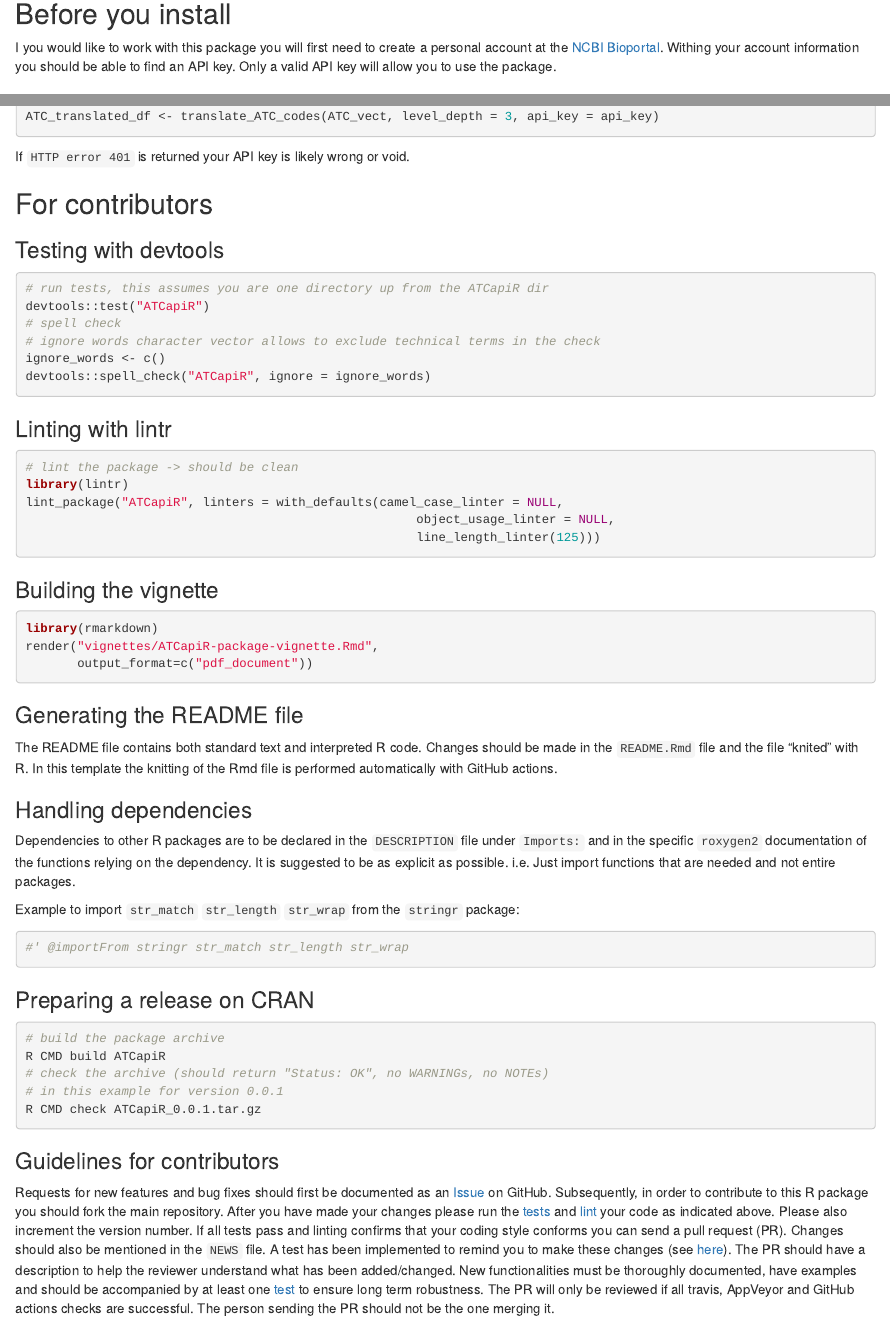
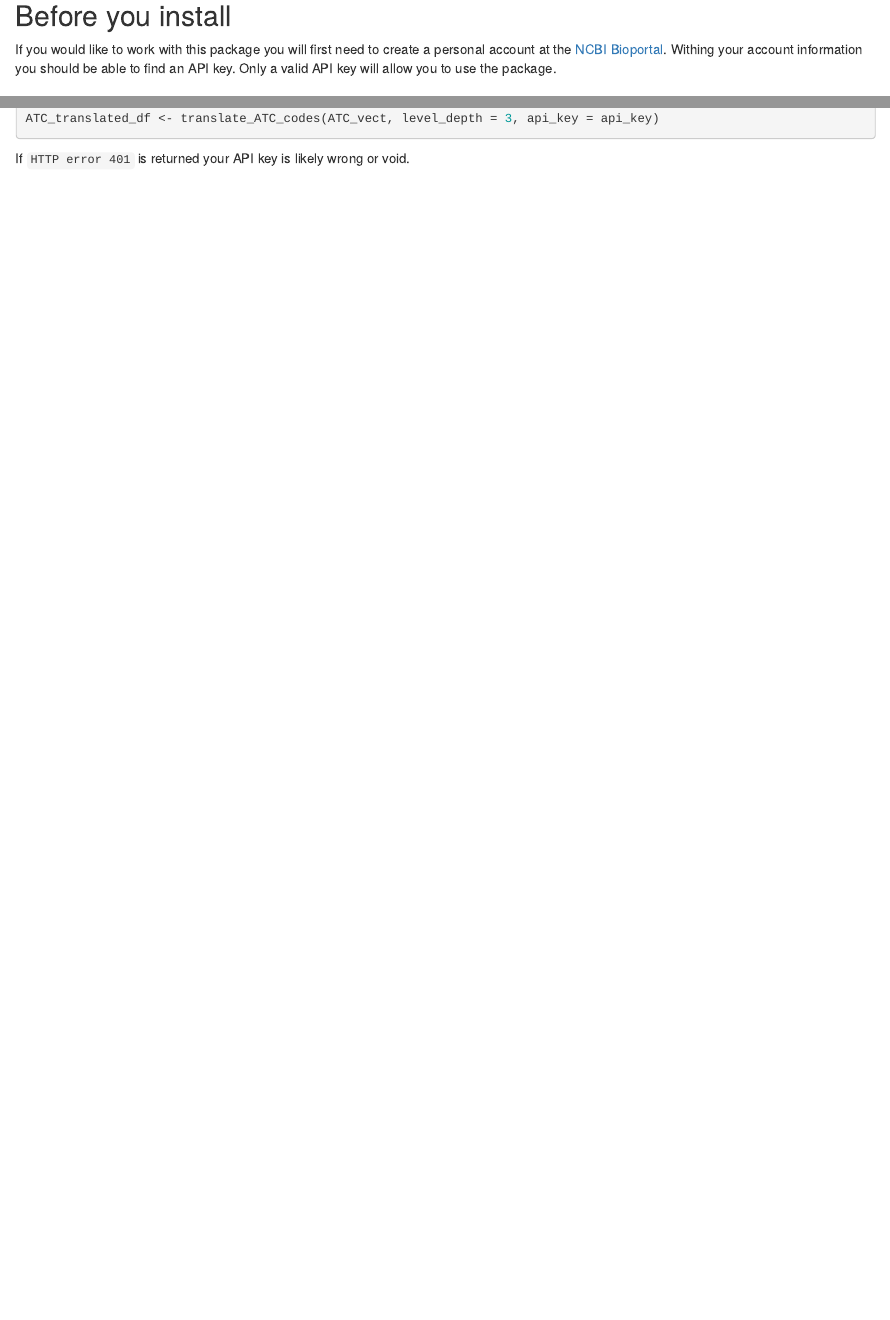
Before and after one commit to PatrickRWright/ATCapiR, an R Markdown document (README.Rmd): the page in a window 1100 px wide, from 80 px down, and a second part further down, joined at a grey line. Rendered offline with R 4.5, knitr and Pandoc, with nearby package versions; badge pictures from the web are left out.

Commit message:
simplify README

````diff
--- a/README.Rmd
+++ b/README.Rmd
@@ -5,7 +5,7 @@
 
 ## Before you install
 
-I you would like to work with this package you will first need to create a personal account at
+If you would like to work with this package you will first need to create a personal account at
 the [NCBI Bioportal](https://bioportal.bioontology.org/). Withing your account information you should
 be able to find an API key. Only a valid API key will allow you to use the package.
 
@@ -32,79 +32,3 @@ ATC_translated_df <- translate_ATC_codes(ATC_vect, level_depth = 3, api_key = ap
 ```
 
 If `HTTP error 401` is returned your API key is likely wrong or void.
-
-## For contributors
-### Testing with devtools
-
-```{r, eval = FALSE}
-# run tests, this assumes you are one directory up from the ATCapiR dir
-devtools::test("ATCapiR")
-# spell check
-# ignore words character vector allows to exclude technical terms in the check
-ignore_words <- c()
-devtools::spell_check("ATCapiR", ignore = ignore_words)
-```
-
-### Linting with lintr
-
-```{r, eval = FALSE}
-# lint the package -> should be clean
-library(lintr)
-lint_package("ATCapiR", linters = with_defaults(camel_case_linter = NULL,
-                                                     object_usage_linter = NULL,
-                                                     line_length_linter(125)))
-```
-
-### Building the vignette
-```{r, eval = FALSE}
-library(rmarkdown)
-render("vignettes/ATCapiR-package-vignette.Rmd",
-       output_format=c("pdf_document"))
-```
-
-### Generating the README file
-
-The README file contains both standard text and interpreted R code.
-Changes should be made in the `README.Rmd` file and the file "knited" with R.
-In this template the knitting of the Rmd file is performed automatically with
-GitHub actions.
-
-### Handling dependencies
-
-Dependencies to other R packages are to be declared in the `DESCRIPTION` file under `Imports:` and in
-the specific `roxygen2` documentation of the functions relying on the dependency. It is suggested to
-be as explicit as possible. i.e. Just import functions that are needed and not entire packages.
-
-Example to import `str_match` `str_length` `str_wrap` from the `stringr` package:
-```{r, eval = FALSE}
-#' @importFrom stringr str_match str_length str_wrap
-```
-
-### Preparing a release on CRAN
-
-```bash
-# build the package archive
-R CMD build ATCapiR
-# check the archive (should return "Status: OK", no WARNINGs, no NOTEs)
-# in this example for version 0.0.1
-R CMD check ATCapiR_0.0.1.tar.gz
-```
-
-### Guidelines for contributors
-
-Requests for new features and bug fixes should first be documented as an
-[Issue](https://github.com/) on GitHub.
-Subsequently, in order to contribute to this R package you should fork the main repository.
-After you have made your changes please run the
-[tests](README.md#testing-with-devtools)
-and
-[lint](README.md#linting-with-lintr) your code as
-indicated above. Please also increment the version number. If all tests pass and linting
-confirms that your coding style conforms you can send a pull request (PR).
-Changes should also be mentioned in the `NEWS` file. A test has been implemented
-to remind you to make these changes (see [here](tests/testthat/test-version_diff.R)).
-The PR should have a description to help the reviewer understand what has been
-added/changed. New functionalities must be thoroughly documented, have examples
-and should be accompanied by at least one [test](tests/testthat/) to ensure long term
-robustness. The PR will only be reviewed if all travis, AppVeyor and GitHub actions checks are successful.
-The person sending the PR should not be the one merging it.
````
